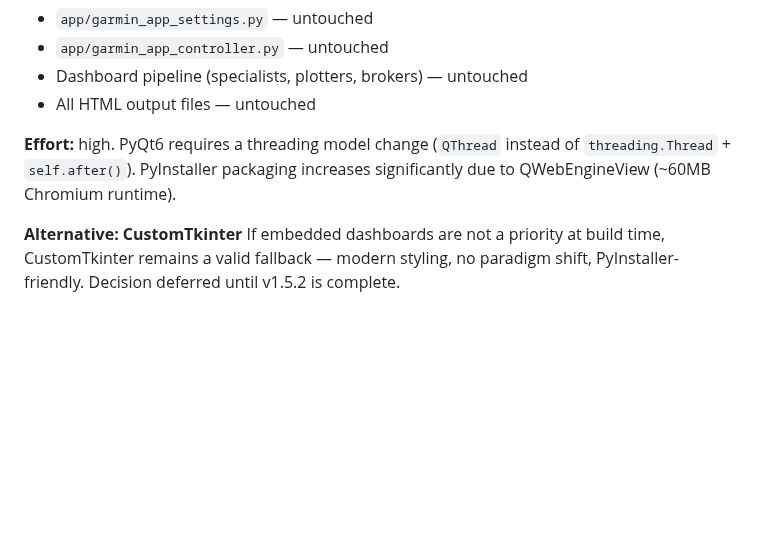
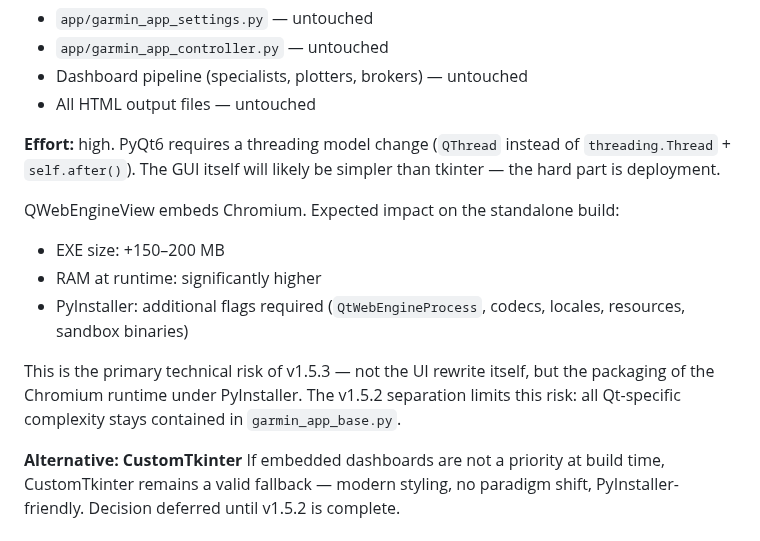
Before and after one commit to Wewoc/Garmin_Local_Archive, a Markdown page: docs/ROADMAP.md, the part around the change. Rendered like a GitHub page; blank space fills up the shorter version.

Commit message:
Update roadmap with v1.5.3 technical risks and alternatives
Added details about the technical risks and alternatives for the v1.5.3 release, including the impact of using QWebEngineView and potential size increases.

```diff
--- a/docs/ROADMAP.md
+++ b/docs/ROADMAP.md
@@ -81,8 +81,19 @@ pipeline changes required.
 - All HTML output files — untouched
 
 **Effort:** high. PyQt6 requires a threading model change (`QThread`
-instead of `threading.Thread` + `self.after()`). PyInstaller packaging
-increases significantly due to QWebEngineView (~60MB Chromium runtime).
+instead of `threading.Thread` + `self.after()`). The GUI itself will
+likely be simpler than tkinter — the hard part is deployment.
+
+QWebEngineView embeds Chromium. Expected impact on the standalone build:
+- EXE size: +150–200 MB
+- RAM at runtime: significantly higher
+- PyInstaller: additional flags required (`QtWebEngineProcess`,
+  codecs, locales, resources, sandbox binaries)
+
+This is the primary technical risk of v1.5.3 — not the UI rewrite
+itself, but the packaging of the Chromium runtime under PyInstaller.
+The v1.5.2 separation limits this risk: all Qt-specific complexity
+stays contained in `garmin_app_base.py`.
 
 **Alternative: CustomTkinter**
 If embedded dashboards are not a priority at build time, CustomTkinter
```
